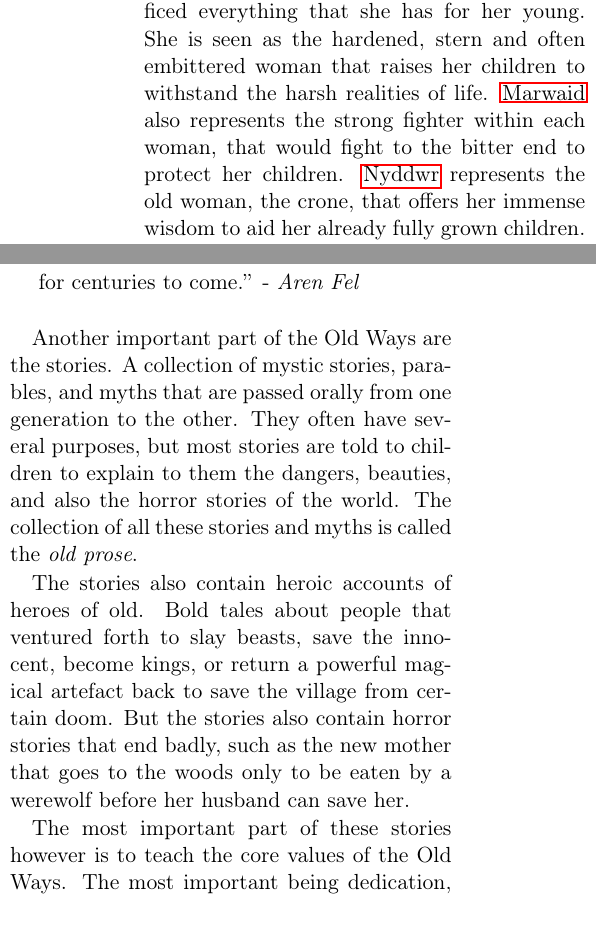
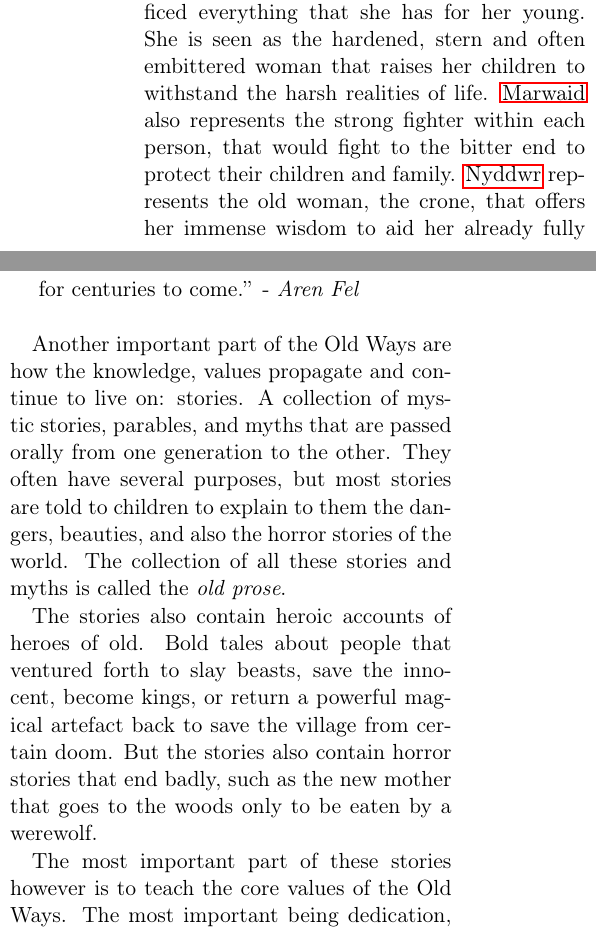
Before and after one commit to n0la/wayfaerersguide-everblack, a LaTeX thesis (wayfaerersguide-everblack.tex, which reads chapters/deities/oldways.tex): two parts of the columns of page 85 of 138, joined at a grey line, cut so that both start at the same text. Compiled offline with pdfLaTeX.

Commit message:
improve section about the old ways

```diff
--- a/chapters/deities/oldways.tex
+++ b/chapters/deities/oldways.tex
@@ -16,11 +18,11 @@ represents the ageing mother, that has lost children, and sacrificed
 everything that she has for her young. She is seen as the hardened, stern and
 often embittered woman that raises her children to withstand the harsh
 realities of life. \nameref{sec:Marwaid} also represents the strong fighter
-within each woman, that would fight to the bitter end to protect her
-children. \nameref{sec:Nyddwr} represents the old woman, the crone, that
-offers her immense wisdom to aid her already fully grown children. She
-represents the tempered, wise, yet hardy old woman that survived against all
-odds, and now shares her wisdom with others.
+within each person, that would fight to the bitter end to protect their
+children and family. \nameref{sec:Nyddwr} represents the old woman, the crone,
+that offers her immense wisdom to aid her already fully grown children and
+family. She represents the tempered, wise, yet hardy old woman that survived
+against all odds, and now shares her wisdom with others.
 
 For a while there was a fourth mother, \nameref{sec:Morana}, who stood for the
 dead mother, that still protect their children from beyond the afterlife.
@@ -38,19 +40,18 @@ mothers. She is now vilified in the stories of the Old Ways, as the
   the Old Ways survive in many cultures, and will continue to scar and
   traumatise children for centuries to come.}
 
-Another important part of the Old Ways are the stories. A collection of mystic
-stories, parables, and myths that are passed orally from one generation to the
-other. They often have several purposes, but most stories are told to children
-to explain to them the dangers, beauties, and also the horror stories of the
-world. The collection of all these stories and myths is called the
-\emph{old prose}.
+Another important part of the Old Ways are how the knowledge, values propagate
+and continue to live on: stories. A collection of mystic stories, parables,
+and myths that are passed orally from one generation to the other. They often
+have several purposes, but most stories are told to children to explain to
+them the dangers, beauties, and also the horror stories of the world. The
+collection of all these stories and myths is called the \emph{old prose}.
 
 The stories also contain heroic accounts of heroes of old. Bold tales about
 people that ventured forth to slay beasts, save the innocent, become kings, or
 return a powerful magical artefact back to save the village from certain doom.
 But the stories also contain horror stories that end badly, such as the new
-mother that goes to the woods only to be eaten by a werewolf before her
-husband can save her.
+mother that goes to the woods only to be eaten by a werewolf.
 
 The most important part of these stories however is to teach the core values of
 the Old Ways. The most important being dedication, loyalty and honour to your
```
Also changed, not shown: chapters/deities/oldways.tex (21 more changed lines).
